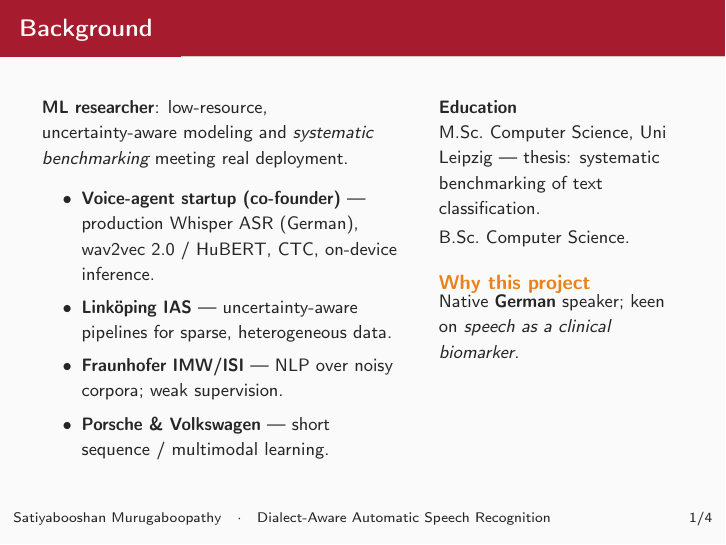
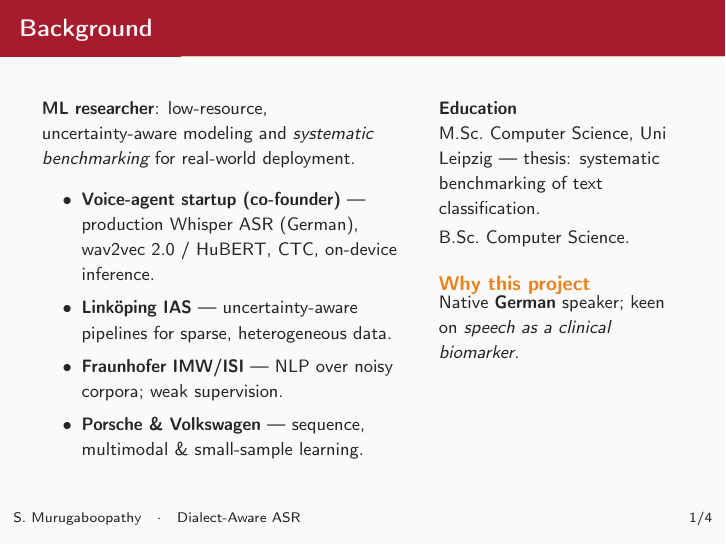
Before and after one commit to msatiya/tuebingen-interview, LaTeX slides (slides.tex): page 2 of 5. Compiled offline with pdfLaTeX.

Commit message:
Polish interview deck: reword Background slide, shorten footer

```diff
--- a/slides.tex
+++ b/slides.tex
@@ -17,9 +17,9 @@
 \setbeamercolor{normal text}{fg=black!85}
 \setbeamerfont{title}{size=\large, series=\bfseries}
 
-\title{Dialect-Aware Automatic Speech Recognition}
+\title[Dialect-Aware ASR]{Dialect-Aware Automatic Speech Recognition}
 \subtitle{Research background and PhD vision}
-\author{Satiyabooshan Murugaboopathy}
+\author[S. Murugaboopathy]{Satiyabooshan Murugaboopathy}
 \date{Doctoral Researcher Position 1 · University of Tübingen}
 
 \setbeamertemplate{frame footer}{\insertshortauthor\quad$\cdot$\quad\insertshorttitle}
@@ -36,7 +36,7 @@
     \begin{column}{0.58\textwidth}
       \small
       \textbf{ML researcher}: low-resource, uncertainty-aware modeling and
-      \emph{systematic benchmarking} meeting real deployment.
+      \emph{systematic benchmarking} for real-world deployment.
       \vspace{0.4em}
       \begin{itemize}
         \item \textbf{Voice-agent startup (co-founder)} — production Whisper ASR
@@ -44,7 +44,7 @@
         \item \textbf{Linköping IAS} — uncertainty-aware pipelines for sparse,
               heterogeneous data.
         \item \textbf{Fraunhofer IMW/ISI} — NLP over noisy corpora; weak supervision.
-        \item \textbf{Porsche \& Volkswagen} — short sequence / multimodal learning.
+        \item \textbf{Porsche \& Volkswagen} — sequence, multimodal \& small-sample learning.
       \end{itemize}
     \end{column}
     \begin{column}{0.40\textwidth}
```
Also changed, not shown: slides.pdf.
